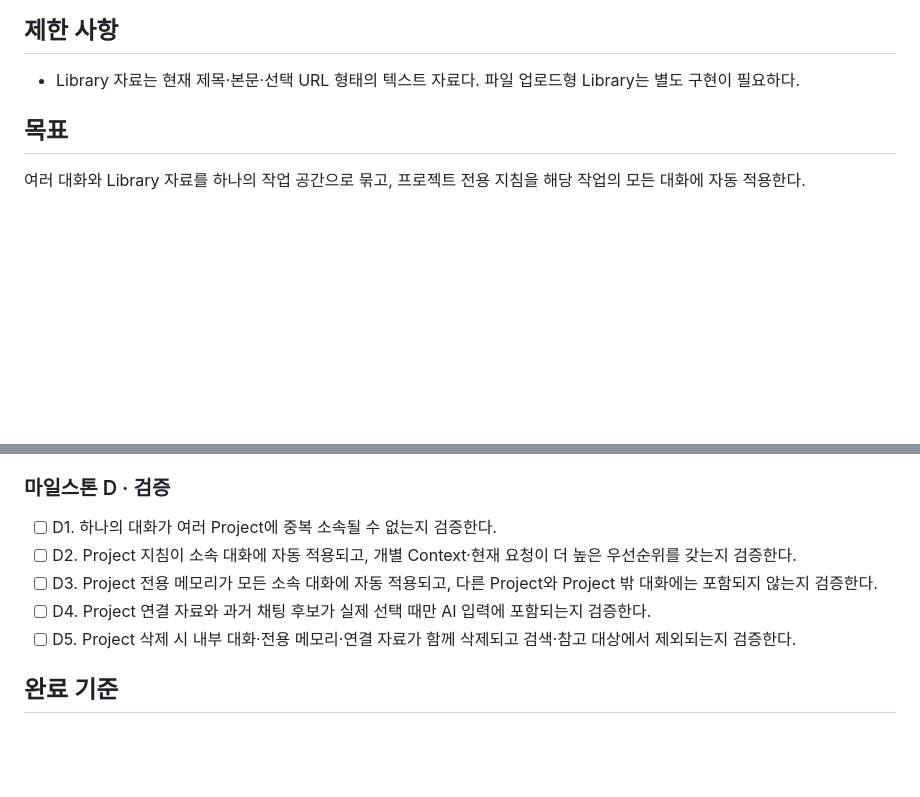
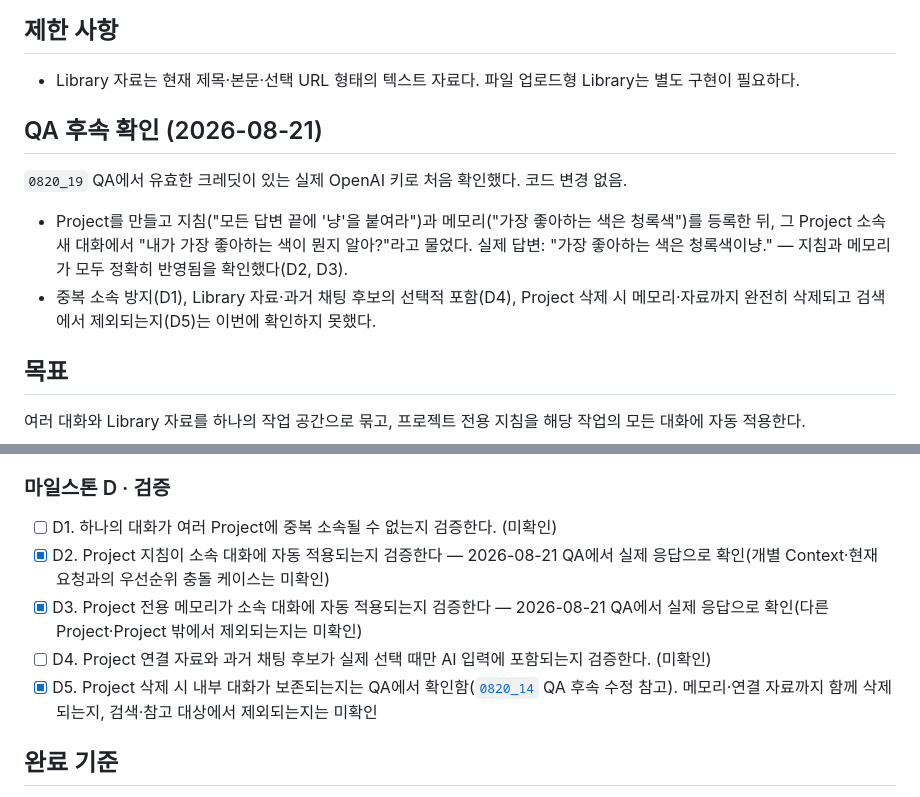
Before and after one commit to Context-Engineering-Capstone-Design/FlowKit, a Markdown page: docs/02_result/0820_11_Projects.md, 2 parts joined by grey strips. Drawn GitHub-style; blank space fills up the shorter version.

Commit message:
docs(qa): Project 지침·메모리(0820_11)가 실제 답변에 반영됨을 확인한다
크레딧이 살아난 뒤 실제 OpenAI 호출로 지침("냥" 어미)과 메모리
(좋아하는 색)가 정확히 반영된 응답을 확인해 D2, D3를 완료 처리한다.

```diff
--- a/docs/02_result/0820_11_Projects.md
+++ b/docs/02_result/0820_11_Projects.md
@@ -18,6 +18,13 @@
 ## 제한 사항
 
 - Library 자료는 현재 제목·본문·선택 URL 형태의 텍스트 자료다. 파일 업로드형 Library는 별도 구현이 필요하다.
+
+## QA 후속 확인 (2026-08-21)
+
+`0820_19` QA에서 유효한 크레딧이 있는 실제 OpenAI 키로 처음 확인했다. 코드 변경 없음.
+
+- Project를 만들고 지침("모든 답변 끝에 '냥'을 붙여라")과 메모리("가장 좋아하는 색은 청록색")를 등록한 뒤, 그 Project 소속 새 대화에서 "내가 가장 좋아하는 색이 뭔지 알아?"라고 물었다. 실제 답변: "가장 좋아하는 색은 청록색이냥." — 지침과 메모리가 모두 정확히 반영됨을 확인했다(D2, D3).
+- 중복 소속 방지(D1), Library 자료·과거 채팅 후보의 선택적 포함(D4), Project 삭제 시 메모리·자료까지 완전히 삭제되고 검색에서 제외되는지(D5)는 이번에 확인하지 못했다.
 
 ## 목표
 
@@ -104,11 +111,11 @@ Project
 
 ### 마일스톤 D · 검증
 
-- [ ] D1. 하나의 대화가 여러 Project에 중복 소속될 수 없는지 검증한다.
-- [ ] D2. Project 지침이 소속 대화에 자동 적용되고, 개별 Context·현재 요청이 더 높은 우선순위를 갖는지 검증한다.
-- [ ] D3. Project 전용 메모리가 모든 소속 대화에 자동 적용되고, 다른 Project와 Project 밖 대화에는 포함되지 않는지 검증한다.
-- [ ] D4. Project 연결 자료와 과거 채팅 후보가 실제 선택 때만 AI 입력에 포함되는지 검증한다.
-- [ ] D5. Project 삭제 시 내부 대화·전용 메모리·연결 자료가 함께 삭제되고 검색·참고 대상에서 제외되는지 검증한다.
+- [ ] D1. 하나의 대화가 여러 Project에 중복 소속될 수 없는지 검증한다. (미확인)
+- [x] D2. Project 지침이 소속 대화에 자동 적용되는지 검증한다 — 2026-08-21 QA에서 실제 응답으로 확인(개별 Context·현재 요청과의 우선순위 충돌 케이스는 미확인)
+- [x] D3. Project 전용 메모리가 소속 대화에 자동 적용되는지 검증한다 — 2026-08-21 QA에서 실제 응답으로 확인(다른 Project·Project 밖에서 제외되는지는 미확인)
+- [ ] D4. Project 연결 자료와 과거 채팅 후보가 실제 선택 때만 AI 입력에 포함되는지 검증한다. (미확인)
+- [x] D5. Project 삭제 시 내부 대화가 보존되는지는 QA에서 확인함([`0820_14`](0820_14_사이드바_Project_목록.md) QA 후속 수정 참고). 메모리·연결 자료까지 함께 삭제되는지, 검색·참고 대상에서 제외되는지는 미확인
 
 ## 완료 기준
 
```
Also changed, not shown: docs/01_plan/0820_19_당일_구현_기능_QA_계획.md (+4 -4 lines).
